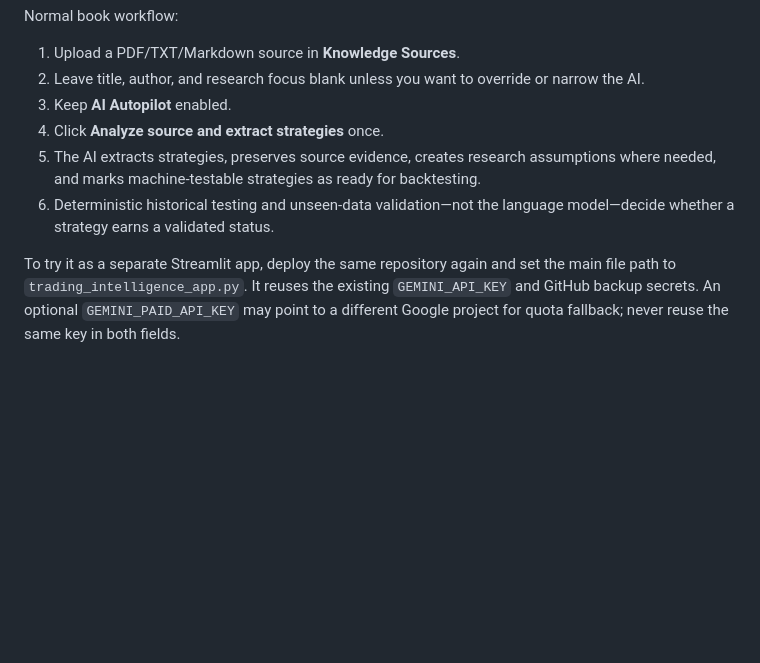
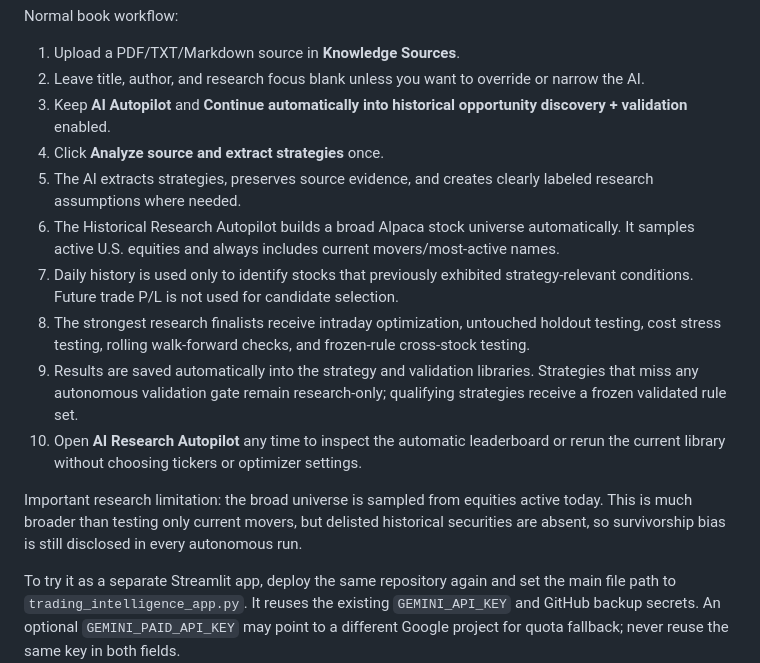
Before and after one commit to derektshaffer/youtube-trading-strategy-lab-public, a Markdown page: README.md, the part around the change. Rendered like a GitHub page; blank space fills up the shorter version.

Commit message:
Document one-click autonomous historical research

```diff
--- a/README.md
+++ b/README.md
@@ -122,10 +122,16 @@ Normal book workflow:
 
 1. Upload a PDF/TXT/Markdown source in **Knowledge Sources**.
 2. Leave title, author, and research focus blank unless you want to override or narrow the AI.
-3. Keep **AI Autopilot** enabled.
+3. Keep **AI Autopilot** and **Continue automatically into historical opportunity discovery + validation** enabled.
 4. Click **Analyze source and extract strategies** once.
-5. The AI extracts strategies, preserves source evidence, creates research assumptions where needed, and marks machine-testable strategies as ready for backtesting.
-6. Deterministic historical testing and unseen-data validation—not the language model—decide whether a strategy earns a validated status.
+5. The AI extracts strategies, preserves source evidence, and creates clearly labeled research assumptions where needed.
+6. The Historical Research Autopilot builds a broad Alpaca stock universe automatically. It samples active U.S. equities and always includes current movers/most-active names.
+7. Daily history is used only to identify stocks that previously exhibited strategy-relevant conditions. Future trade P/L is not used for candidate selection.
+8. The strongest research finalists receive intraday optimization, untouched holdout testing, cost stress testing, rolling walk-forward checks, and frozen-rule cross-stock testing.
+9. Results are saved automatically into the strategy and validation libraries. Strategies that miss any autonomous validation gate remain research-only; qualifying strategies receive a frozen validated rule set.
+10. Open **AI Research Autopilot** any time to inspect the automatic leaderboard or rerun the current library without choosing tickers or optimizer settings.
+
+Important research limitation: the broad universe is sampled from equities active today. This is much broader than testing only current movers, but delisted historical securities are absent, so survivorship bias is still disclosed in every autonomous run.
 
 To try it as a separate Streamlit app, deploy the same repository again and set the main file path to
 `trading_intelligence_app.py`. It reuses the existing `GEMINI_API_KEY` and GitHub backup secrets.
```
